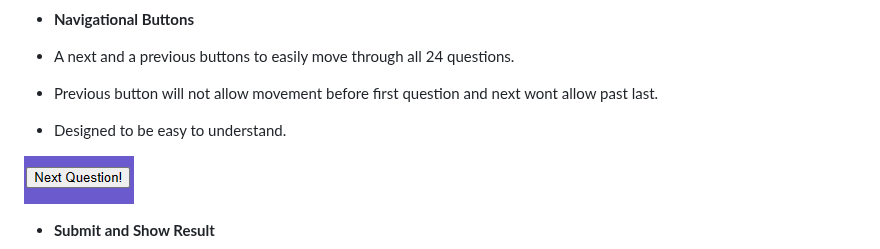
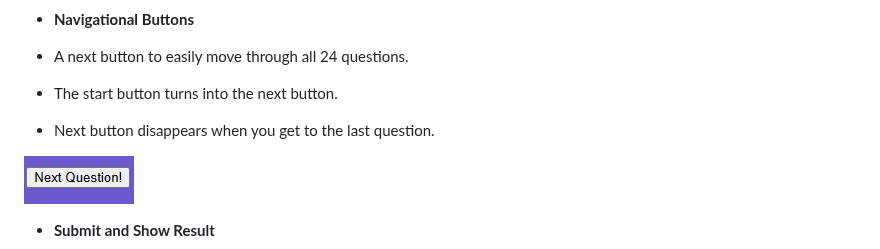
Before and after one commit to Mbutler1991/childhood-adhd-quiz, a Markdown page: README.md, the part around the change. Drawn GitHub-style.

Commit message:
Update README.md
updated navigational buttons feature.

```diff
--- a/README.md
+++ b/README.md
@@ -57,9 +57,9 @@ There is two wireframes seen here. The first one is for the quiz page, made some
 
 - __Navigational Buttons__
 
-- A next and a previous buttons to easily move through all 24 questions.
-- Previous button will not allow movement before first question and next wont allow past last.
-- Designed to be easy to understand.
+- A next button to easily move through all 24 questions.
+- The start button turns into the next button.
+- Next button disappears when you get to the last question.
 
 ![Nav Buttons](assets/screenshots/nav-buttons.png)
 
```
